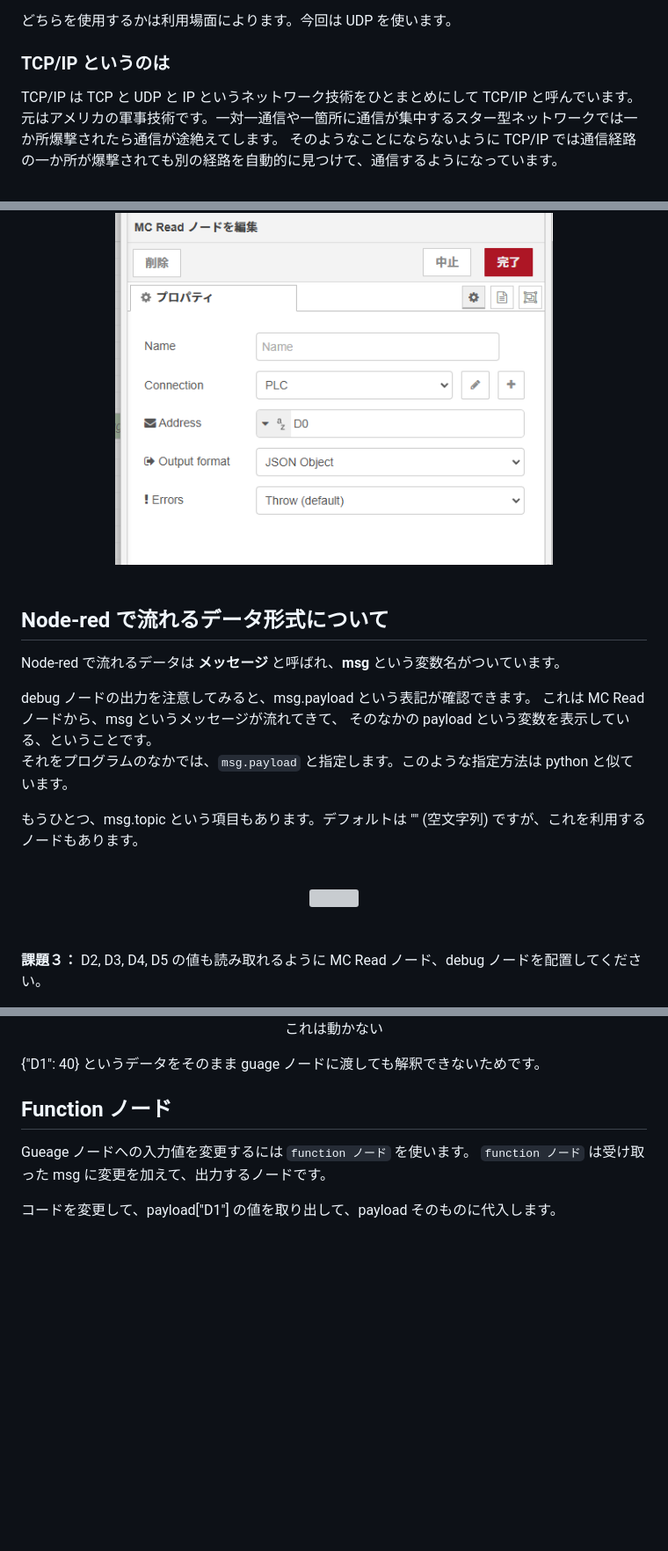
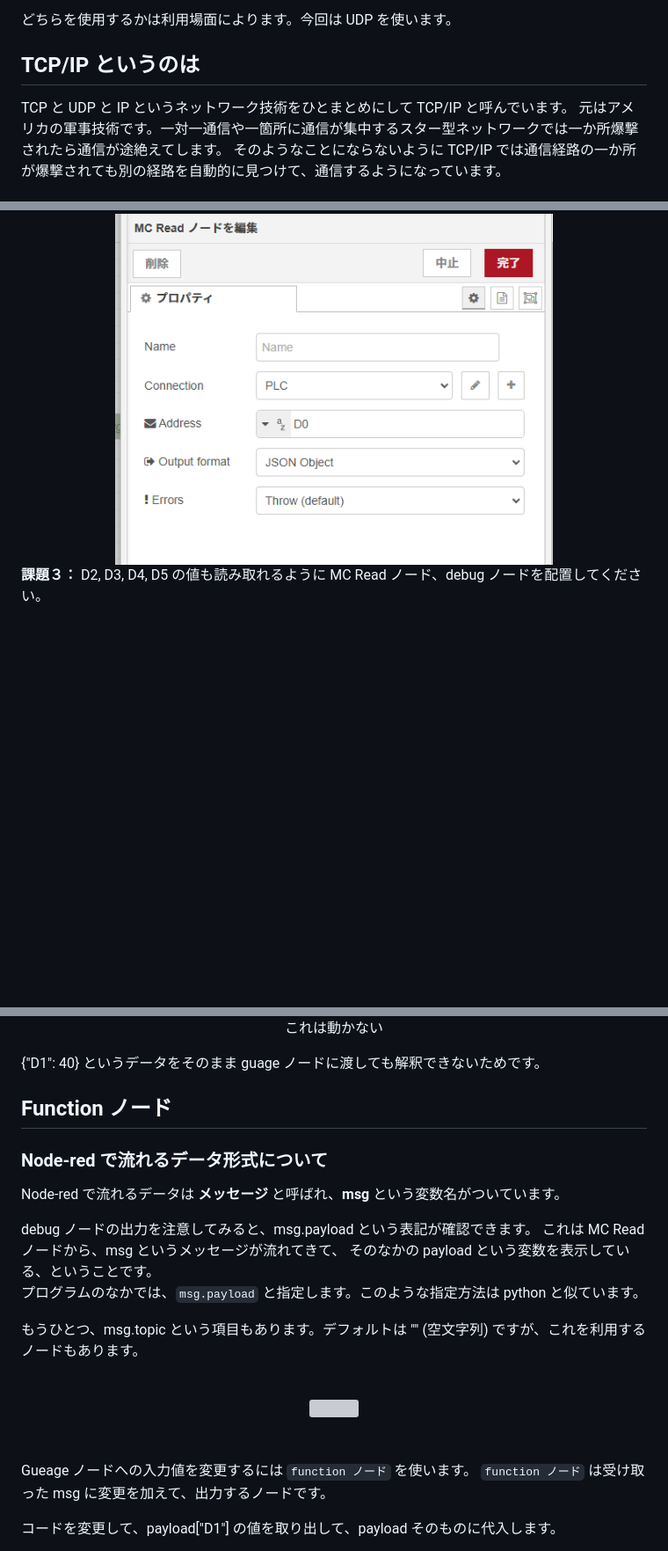
Before and after one commit to t-kubota72459/G10, a Markdown page: G10_1.md, 3 parts joined by grey strips. Shown at 88% size. Rendered like a GitHub page; blank space fills up the shorter version; grey boxes are pictures that could not be loaded.

```diff
--- a/G10_1.md
+++ b/G10_1.md
@@ -280,9 +280,9 @@ UDP (User Datagram Protocol) は、おなじ情報がながれてきてもお構
 
 どちらを使用するかは利用場面によります。今回は UDP を使います。
 
-### TCP/IP というのは
+## TCP/IP というのは
 
-TCP/IP は TCP と UDP と IP というネットワーク技術をひとまとめにして TCP/IP と呼んでいます。
+TCP と UDP と IP というネットワーク技術をひとまとめにして TCP/IP と呼んでいます。
 元はアメリカの軍事技術です。一対一通信や一箇所に通信が集中するスター型ネットワークでは一か所爆撃されたら通信が途絶えてします。
 そのようなことにならないように TCP/IP では通信経路の一か所が爆撃されても別の経路を自動的に見つけて、通信するようになっています。
 
@@ -445,25 +445,6 @@ MCPROTOCOL ノードを設定しますが、最初に Connection を先に設定
 <img src="./images/image14.png" width="70%">
 </center>
 
-<br/>
-
-## Node-red で流れるデータ形式について
-
-Node-red で流れるデータは **メッセージ** と呼ばれ、**msg** という変数名がついています。
-
-debug ノードの出力を注意してみると、msg.payload という表記が確認できます。
-これは MC Read ノードから、msg というメッセージが流れてきて、
-そのなかの payload という変数を表示している、ということです。
-それをプログラムのなかでは、`msg.payload` と指定します。このような指定方法は python と似ています。
-
-もうひとつ、msg.topic という項目もあります。デフォルトは "" (空文字列) ですが、これを利用するノードもあります。
-
-<br/>
-<center>
-<img src="images/msg_format.png" width="60%">
-</center>
-<br/>
-<br/>
 
 **課題３：** D2, D3, D4, D5 の値も読み取れるように MC Read ノード、debug ノードを配置してください。
 
@@ -520,6 +501,24 @@ PLC からの出力を guage ノードにそのまま接続しても、残念な
 {"D1": 40} というデータをそのまま guage ノードに渡しても解釈できないためです。
 
 ## Function ノード
+
+### Node-red で流れるデータ形式について
+
+Node-red で流れるデータは **メッセージ** と呼ばれ、**msg** という変数名がついています。
+
+debug ノードの出力を注意してみると、msg.payload という表記が確認できます。
+これは MC Read ノードから、msg というメッセージが流れてきて、
+そのなかの payload という変数を表示している、ということです。
+プログラムのなかでは、`msg.payload` と指定します。このような指定方法は python と似ています。
+
+もうひとつ、msg.topic という項目もあります。デフォルトは "" (空文字列) ですが、これを利用するノードもあります。
+
+<br/>
+<center>
+<img src="images/msg_format.png" width="60%">
+</center>
+<br/>
+<br/>
 
 Gueage ノードへの入力値を変更するには `function ノード` を使います。
 `function ノード` は受け取った msg に変更を加えて、出力するノードです。
```
Also changed, not shown: other parts of G10_1.md (+3 -3 lines), G10_0.md (+2 -2 lines), 演習課題.md (deleted, +0 -74 lines).
